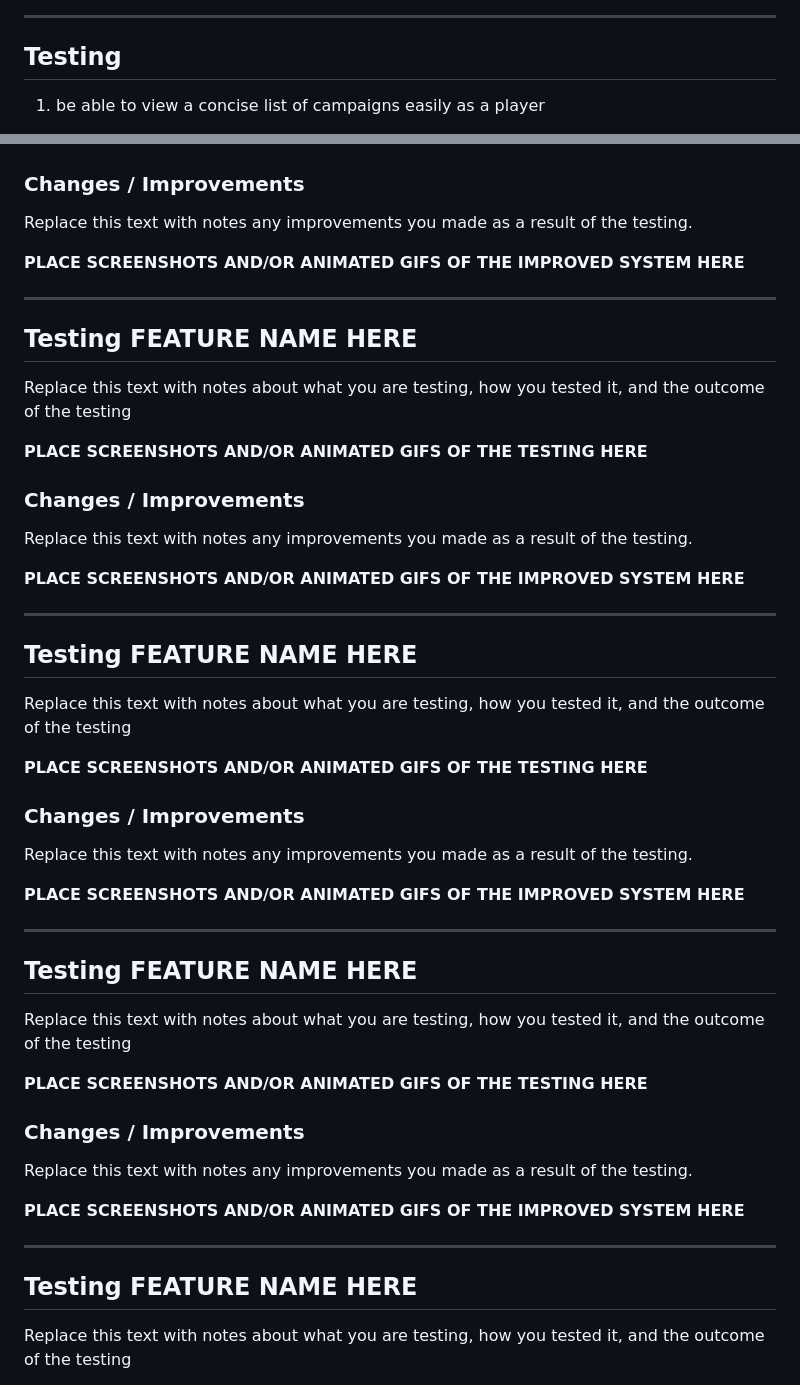
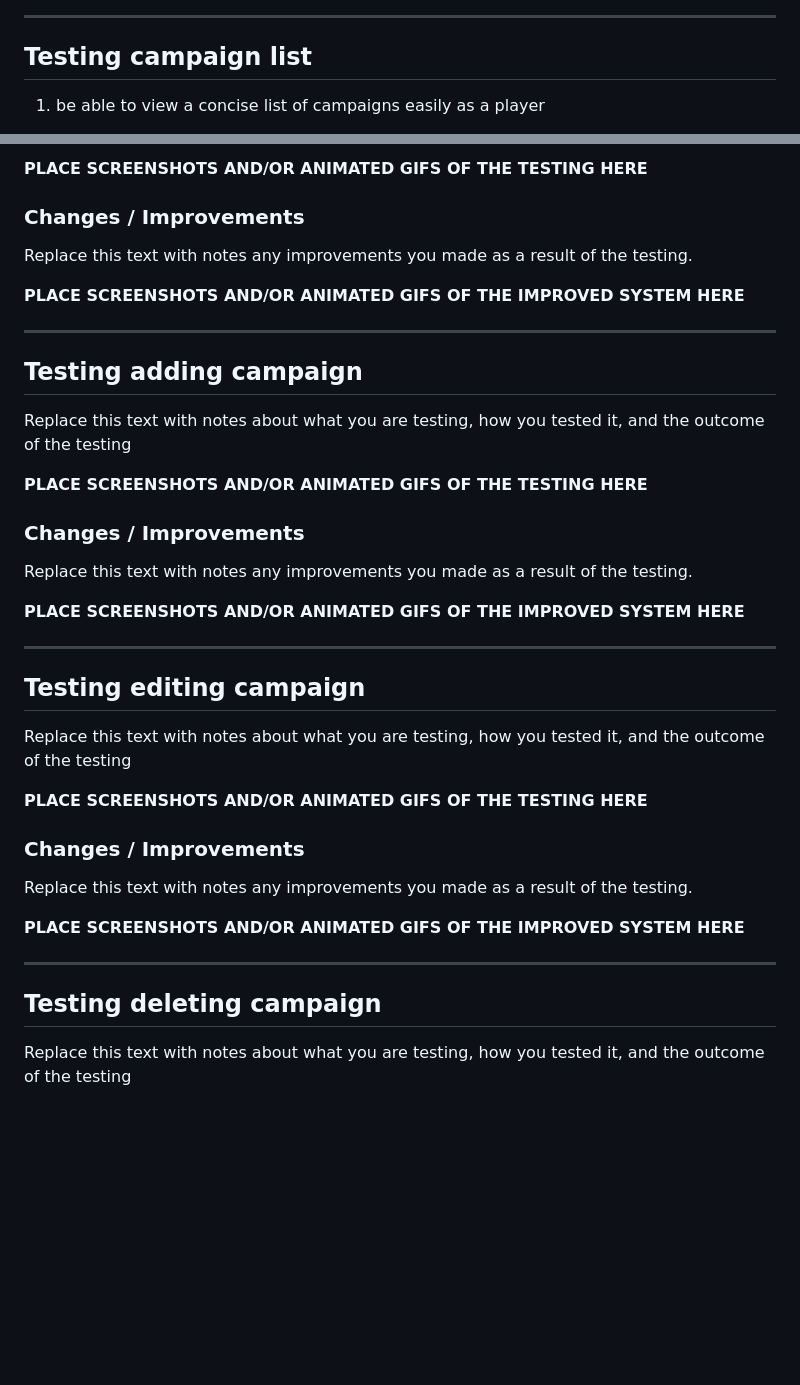
Before and after one commit to waimea-jrainbow/200DTD-DnD-listings, a Markdown page: docs/2-sprint-2-mvp.md, 2 parts joined by grey strips. Drawn GitHub-style; blank space fills up the shorter version.

Commit message:
changes to campaign list and single campaign view
 based on testing

```diff
--- a/docs/2-sprint-2-mvp.md
+++ b/docs/2-sprint-2-mvp.md
@@ -40,7 +40,7 @@ The key functionality of the web app was implemented:
 
 ---
 
-## Testing
+## Testing campaign list
 
 
 1. be able to view a concise list of campaigns easily as a player
@@ -49,3 +63,4 @@ The key functionality of the web app was implemented:
+**PLACE SCREENSHOTS AND/OR ANIMATED GIFS OF THE TESTING HERE**
 
 ### Changes / Improvements
 
@@ -56,7 +71,7 @@ Replace this text with notes any improvements you made as a result of the testin
 
 ---
 
-## Testing FEATURE NAME HERE
+## Testing adding campaign
 
 Replace this text with notes about what you are testing, how you tested it, and the outcome of the testing
 
@@ -71,7 +86,7 @@ Replace this text with notes any improvements you made as a result of the testin
 
 ---
 
-## Testing FEATURE NAME HERE
+## Testing editing campaign
 
 Replace this text with notes about what you are testing, how you tested it, and the outcome of the testing
 
@@ -86,22 +101,7 @@ Replace this text with notes any improvements you made as a result of the testin
 
 ---
 
-## Testing FEATURE NAME HERE
-
-Replace this text with notes about what you are testing, how you tested it, and the outcome of the testing
-
-**PLACE SCREENSHOTS AND/OR ANIMATED GIFS OF THE TESTING HERE**
-
-### Changes / Improvements
-
-Replace this text with notes any improvements you made as a result of the testing.
-
-**PLACE SCREENSHOTS AND/OR ANIMATED GIFS OF THE IMPROVED SYSTEM HERE**
-
-
----
-
-## Testing FEATURE NAME HERE
+## Testing deleting campaign
 
 Replace this text with notes about what you are testing, how you tested it, and the outcome of the testing
 
```
Also changed, not shown: other parts of docs/2-sprint-2-mvp.md (+15 -1 lines), docs/screenshots/change_list.png (added), docs/screenshots/testing_list.png (added), docs/screenshots/testing_view.png (deleted), 4 other files.
